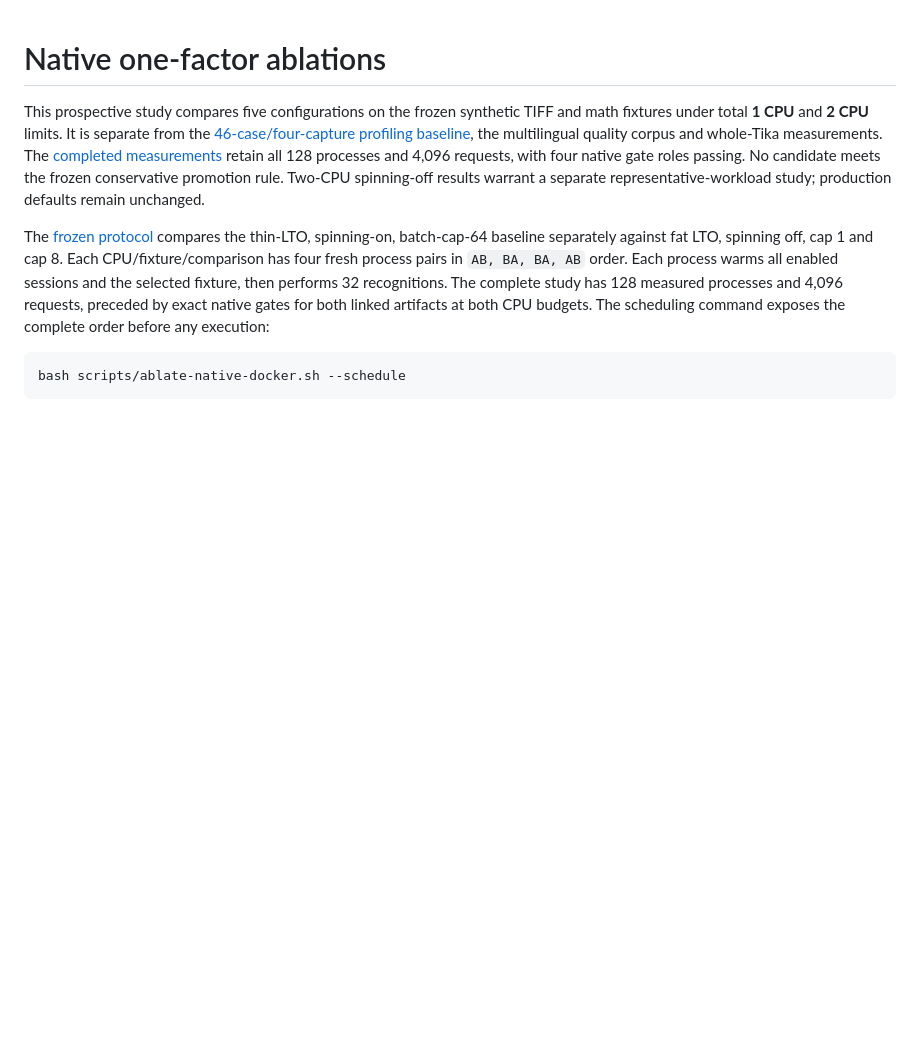
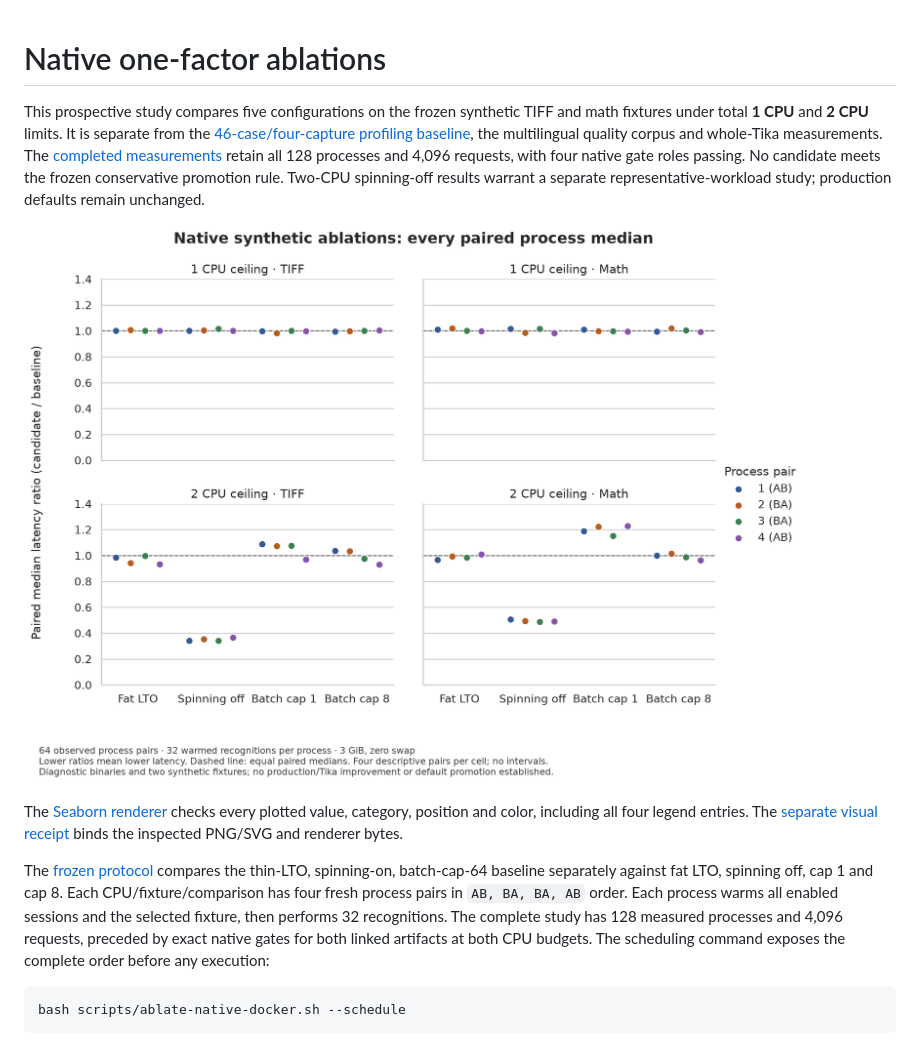
Before and after one commit to somehowchris/tika-indra-ocr-client, a Markdown page: docs/native-ablations.md, the part around the change. Drawn GitHub-style; pictures changed too: evaluation/figures/native-ablations-paired.png (added); blank space fills up the shorter version.

```diff
--- a/docs/native-ablations.md
+++ b/docs/native-ablations.md
@@ -8,6 +8,10 @@ retain all 128 processes and 4,096 requests, with four native gate roles passing
 No candidate meets the frozen conservative promotion rule. Two-CPU spinning-off
 results warrant a separate representative-workload study; production defaults
 remain unchanged.
+
+![All64 observed paired native process medians](../evaluation/figures/native-ablations-paired.png)
+
+The [Seaborn renderer](../evaluation/report/native_ablations.py) checks every plotted value, category, position and color, including all four legend entries. The [separate visual receipt](../evaluation/figures/native-ablations-visual-review.json) binds the inspected PNG/SVG and renderer bytes.
 
 The [frozen protocol](../runtime/validation/native-ablation-protocol.json)
 compares the thin-LTO, spinning-on, batch-cap-64 baseline separately against fat
```
Also changed, not shown: README.md (+4 -0 lines), 4 other files.
